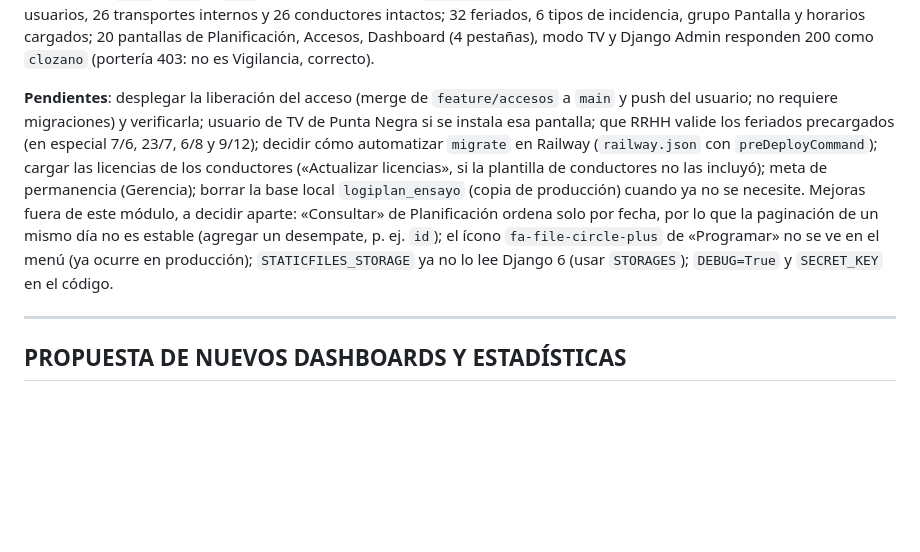
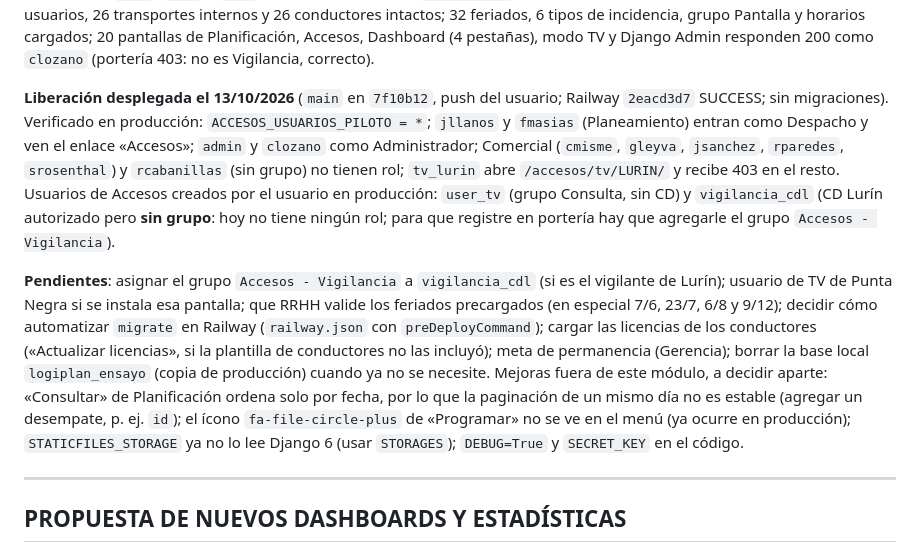
Before and after one commit to clozanoPE/LogiPlan, a Markdown page: CLAUDE.md, the part around the change. GitHub-like rendering; blank space fills up the shorter version.

Commit message:
Registrar en CLAUDE.md la liberación del acceso verificada en producción
Co-Authored-By: Claude Opus 5.5 <noreply@anthropic.com>

```diff
--- a/CLAUDE.md
+++ b/CLAUDE.md
@@ -376,7 +376,9 @@ Orden inicial: Administrador del módulo → tamaños de vehículo → vigilante
 
 **F6 desplegada el 13/10/2026**: backup previo `C:\FILES\BACKUPS_LOGIPLAN\logiplan_prod_antes_f6_20261013.sql` (verificado restaurándolo en `logiplan_ensayo`); merge fast-forward de `feature/accesos` a `main` (`22e505c`, push hecho por el usuario: el permiso del entorno bloquea que Claude haga push a `main`); despliegue Railway `6d80cb62` SUCCESS; migraciones `0010`, `0011` y `0012` aplicadas a mano con `railway ssh` (OK). Verificado en producción: 1.126 despachos, 12 usuarios, 26 transportes internos y 26 conductores intactos; 32 feriados, 6 tipos de incidencia, grupo Pantalla y horarios cargados; 20 pantallas de Planificación, Accesos, Dashboard (4 pestañas), modo TV y Django Admin responden 200 como `clozano` (portería 403: no es Vigilancia, correcto).
 
-**Pendientes**: desplegar la liberación del acceso (merge de `feature/accesos` a `main` y push del usuario; no requiere migraciones) y verificarla; usuario de TV de Punta Negra si se instala esa pantalla; que RRHH valide los feriados precargados (en especial 7/6, 23/7, 6/8 y 9/12); decidir cómo automatizar `migrate` en Railway (`railway.json` con `preDeployCommand`); cargar las licencias de los conductores («Actualizar licencias», si la plantilla de conductores no las incluyó); meta de permanencia (Gerencia); borrar la base local `logiplan_ensayo` (copia de producción) cuando ya no se necesite. Mejoras fuera de este módulo, a decidir aparte: «Consultar» de Planificación ordena solo por fecha, por lo que la paginación de un mismo día no es estable (agregar un desempate, p. ej. `id`); el ícono `fa-file-circle-plus` de «Programar» no se ve en el menú (ya ocurre en producción); `STATICFILES_STORAGE` ya no lo lee Django 6 (usar `STORAGES`); `DEBUG=True` y `SECRET_KEY` en el código.
+**Liberación desplegada el 13/10/2026** (`main` en `7f10b12`, push del usuario; Railway `2eacd3d7` SUCCESS; sin migraciones). Verificado en producción: `ACCESOS_USUARIOS_PILOTO = *`; `jllanos` y `fmasias` (Planeamiento) entran como Despacho y ven el enlace «Accesos»; `admin` y `clozano` como Administrador; Comercial (`cmisme`, `gleyva`, `jsanchez`, `rparedes`, `srosenthal`) y `rcabanillas` (sin grupo) no tienen rol; `tv_lurin` abre `/accesos/tv/LURIN/` y recibe 403 en el resto. Usuarios de Accesos creados por el usuario en producción: `user_tv` (grupo Consulta, sin CD) y `vigilancia_cdl` (CD Lurín autorizado pero **sin grupo**: hoy no tiene ningún rol; para que registre en portería hay que agregarle el grupo `Accesos - Vigilancia`).
+
+**Pendientes**: asignar el grupo `Accesos - Vigilancia` a `vigilancia_cdl` (si es el vigilante de Lurín); usuario de TV de Punta Negra si se instala esa pantalla; que RRHH valide los feriados precargados (en especial 7/6, 23/7, 6/8 y 9/12); decidir cómo automatizar `migrate` en Railway (`railway.json` con `preDeployCommand`); cargar las licencias de los conductores («Actualizar licencias», si la plantilla de conductores no las incluyó); meta de permanencia (Gerencia); borrar la base local `logiplan_ensayo` (copia de producción) cuando ya no se necesite. Mejoras fuera de este módulo, a decidir aparte: «Consultar» de Planificación ordena solo por fecha, por lo que la paginación de un mismo día no es estable (agregar un desempate, p. ej. `id`); el ícono `fa-file-circle-plus` de «Programar» no se ve en el menú (ya ocurre en producción); `STATICFILES_STORAGE` ya no lo lee Django 6 (usar `STORAGES`); `DEBUG=True` y `SECRET_KEY` en el código.
 
 ---
 
```
